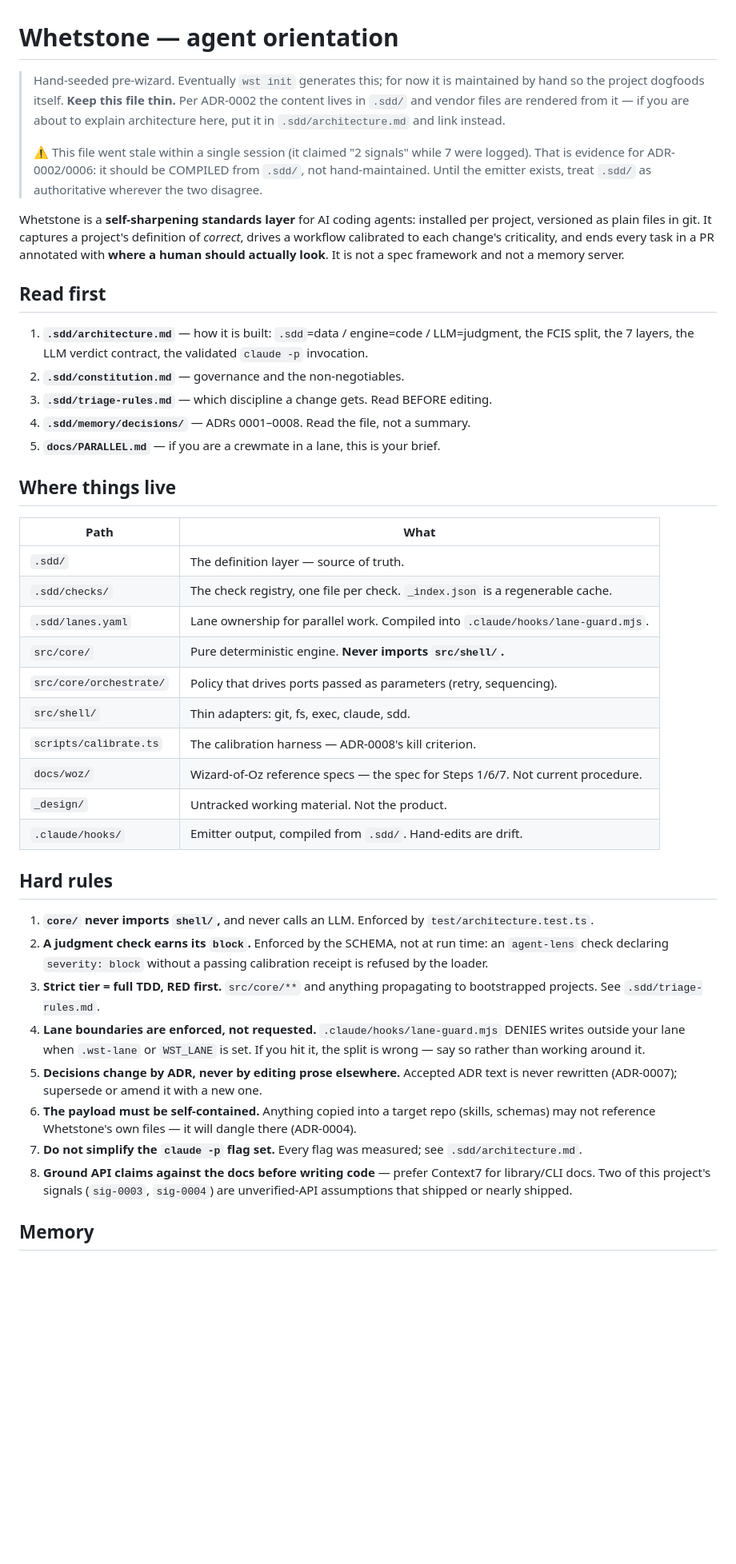
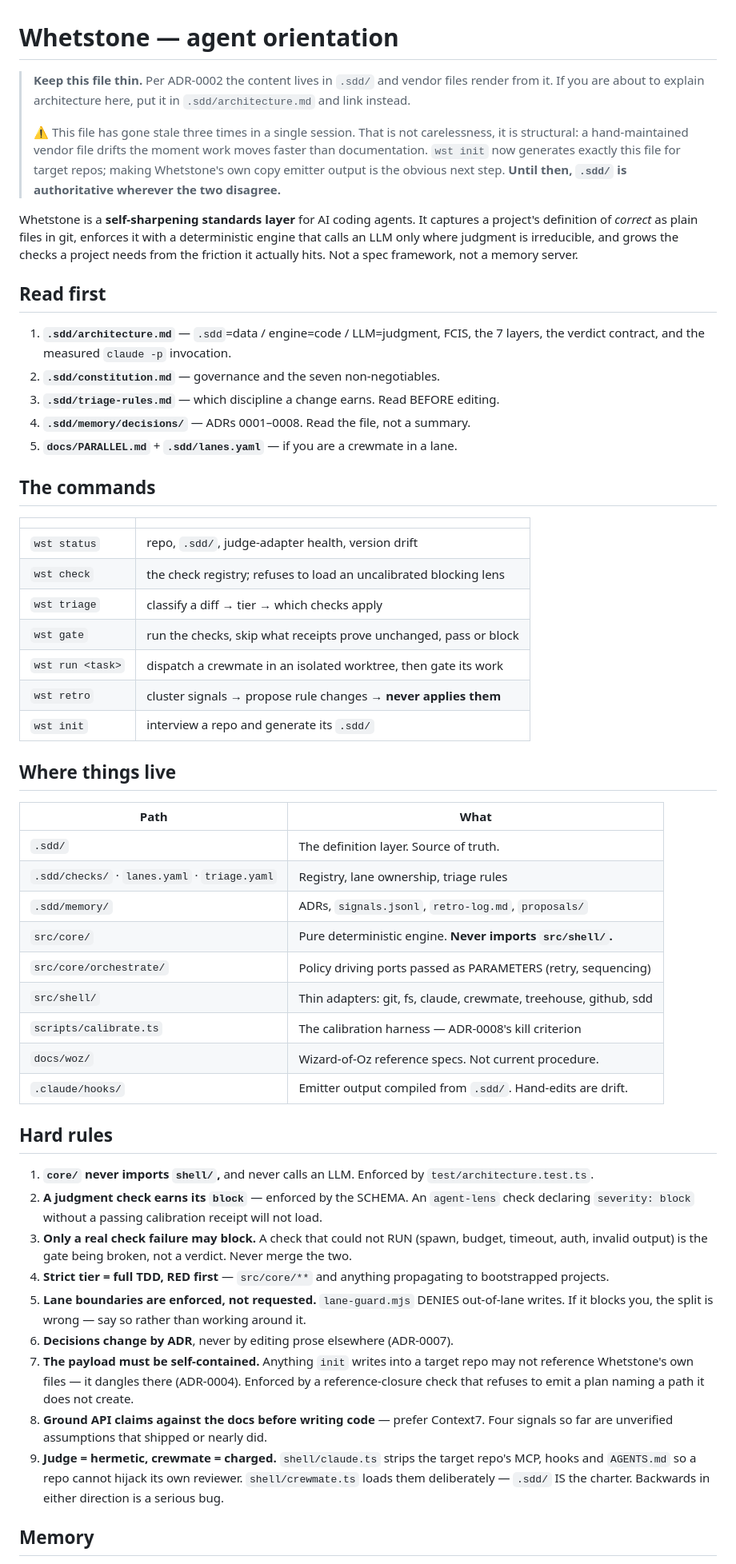
Before and after one commit to Juanmzz/whetstone, a Markdown page: AGENTS.md, the part around one of its changes. Shown at 80% size. Drawn GitHub-style; blank space fills up the shorter version.

Commit message:
docs: rewrite AGENTS.md against the actual state, and name why it keeps rotting
Third time stale in one session — it still claimed Steps 0 and 1, 2 signals, and
listed neither the check registry nor the lanes. Every number here was verified
against the repo rather than recalled: 449 tests, 21 signals, 8 with resolved_by,
8 ADRs, 7 commands, the lens at v4/uncalibrated.

Adds the three hard rules this session earned and the file did not carry: only a
real check failure may block (a check that could not RUN is the gate being broken,
not a verdict); the payload must be self-contained, enforced by a reference-closure
check rather than by good intentions; and judge-is-hermetic vs crewmate-is-charged,
which is the single easiest thing to get backwards in this codebase and is a
serious bug in both directions.

The staleness note is now in the file itself, framed as structural rather than as
an apology: a hand-maintained vendor file drifts the moment work outpaces
documentation, `wst init` already generates exactly this artifact for target repos,
and making Whetstone's own copy emitter output is the obvious next step. Until
then `.sdd/` is authoritative wherever the two disagree.

```diff
--- a/AGENTS.md
+++ b/AGENTS.md
@@ -1,61 +1,75 @@
 # Whetstone — agent orientation
 
-> Hand-seeded pre-wizard. Eventually `wst init` generates this; for now it is maintained by hand so
-> the project dogfoods itself. **Keep this file thin.** Per ADR-0002 the content lives in `.sdd/`
-> and vendor files are rendered from it — if you are about to explain architecture here, put it in
-> `.sdd/architecture.md` and link instead.
+> **Keep this file thin.** Per ADR-0002 the content lives in `.sdd/` and vendor files render
+> from it. If you are about to explain architecture here, put it in `.sdd/architecture.md` and
+> link instead.
 >
-> ⚠ This file went stale within a single session (it claimed "2 signals" while 7 were logged). That
-> is evidence for ADR-0002/0006: it should be COMPILED from `.sdd/`, not hand-maintained. Until the
-> emitter exists, treat `.sdd/` as authoritative wherever the two disagree.
+> ⚠ This file has gone stale three times in a single session. That is not carelessness, it is
+> structural: a hand-maintained vendor file drifts the moment work moves faster than
+> documentation. `wst init` now generates exactly this file for target repos; making
+> Whetstone's own copy emitter output is the obvious next step. **Until then, `.sdd/` is
+> authoritative wherever the two disagree.**
 
-Whetstone is a **self-sharpening standards layer** for AI coding agents: installed per project,
-versioned as plain files in git. It captures a project's definition of *correct*, drives a workflow
-calibrated to each change's criticality, and ends every task in a PR annotated with **where a human
-should actually look**. It is not a spec framework and not a memory server.
+Whetstone is a **self-sharpening standards layer** for AI coding agents. It captures a
+project's definition of *correct* as plain files in git, enforces it with a deterministic
+engine that calls an LLM only where judgment is irreducible, and grows the checks a project
+needs from the friction it actually hits. Not a spec framework, not a memory server.
 
 ## Read first
 
-1. **`.sdd/architecture.md`** — how it is built: `.sdd`=data / engine=code / LLM=judgment, the FCIS
-   split, the 7 layers, the LLM verdict contract, the validated `claude -p` invocation.
-2. **`.sdd/constitution.md`** — governance and the non-negotiables.
-3. **`.sdd/triage-rules.md`** — which discipline a change gets. Read BEFORE editing.
+1. **`.sdd/architecture.md`** — `.sdd`=data / engine=code / LLM=judgment, FCIS, the 7 layers,
+   the verdict contract, and the measured `claude -p` invocation.
+2. **`.sdd/constitution.md`** — governance and the seven non-negotiables.
+3. **`.sdd/triage-rules.md`** — which discipline a change earns. Read BEFORE editing.
 4. **`.sdd/memory/decisions/`** — ADRs 0001–0008. Read the file, not a summary.
-5. **`docs/PARALLEL.md`** — if you are a crewmate in a lane, this is your brief.
+5. **`docs/PARALLEL.md`** + **`.sdd/lanes.yaml`** — if you are a crewmate in a lane.
+
+## The commands
+
+| | |
+|---|---|
+| `wst status` | repo, `.sdd/`, judge-adapter health, version drift |
+| `wst check` | the check registry; refuses to load an uncalibrated blocking lens |
+| `wst triage` | classify a diff → tier → which checks apply |
+| `wst gate` | run the checks, skip what receipts prove unchanged, pass or block |
+| `wst run <task>` | dispatch a crewmate in an isolated worktree, then gate its work |
+| `wst retro` | cluster signals → propose rule changes → **never applies them** |
+| `wst init` | interview a repo and generate its `.sdd/` |
 
 ## Where things live
 
 | Path | What |
 |---|---|
-| `.sdd/` | The definition layer — source of truth. |
-| `.sdd/checks/` | The check registry, one file per check. `_index.json` is a regenerable cache. |
-| `.sdd/lanes.yaml` | Lane ownership for parallel work. Compiled into `.claude/hooks/lane-guard.mjs`. |
+| `.sdd/` | The definition layer. Source of truth. |
+| `.sdd/checks/` · `lanes.yaml` · `triage.yaml` | Registry, lane ownership, triage rules |
+| `.sdd/memory/` | ADRs, `signals.jsonl`, `retro-log.md`, `proposals/` |
 | `src/core/` | Pure deterministic engine. **Never imports `src/shell/`.** |
-| `src/core/orchestrate/` | Policy that drives ports passed as parameters (retry, sequencing). |
-| `src/shell/` | Thin adapters: git, fs, exec, claude, sdd. |
-| `scripts/calibrate.ts` | The calibration harness — ADR-0008's kill criterion. |
-| `docs/woz/` | Wizard-of-Oz reference specs — the spec for Steps 1/6/7. Not current procedure. |
-| `_design/` | Untracked working material. Not the product. |
-| `.claude/hooks/` | Emitter output, compiled from `.sdd/`. Hand-edits are drift. |
+| `src/core/orchestrate/` | Policy driving ports passed as PARAMETERS (retry, sequencing) |
+| `src/shell/` | Thin adapters: git, fs, claude, crewmate, treehouse, github, sdd |
+| `scripts/calibrate.ts` | The calibration harness — ADR-0008's kill criterion |
+| `docs/woz/` | Wizard-of-Oz reference specs. Not current procedure. |
+| `.claude/hooks/` | Emitter output compiled from `.sdd/`. Hand-edits are drift. |
 
 ## Hard rules
 
 1. **`core/` never imports `shell/`,** and never calls an LLM. Enforced by `test/architecture.test.ts`.
-2. **A judgment check earns its `block`.** Enforced by the SCHEMA, not at run time: an `agent-lens`
-   check declaring `severity: block` without a passing calibration receipt is refused by the loader.
-3. **Strict tier = full TDD, RED first.** `src/core/**` and anything propagating to bootstrapped
-   projects. See `.sdd/triage-rules.md`.
-4. **Lane boundaries are enforced, not requested.** `.claude/hooks/lane-guard.mjs` DENIES writes
-   outside your lane when `.wst-lane` or `WST_LANE` is set. If you hit it, the split is wrong — say
-   so rather than working around it.
-5. **Decisions change by ADR, never by editing prose elsewhere.** Accepted ADR text is never
-   rewritten (ADR-0007); supersede or amend it with a new one.
-6. **The payload must be self-contained.** Anything copied into a target repo (skills, schemas) may
-   not reference Whetstone's own files — it will dangle there (ADR-0004).
-7. **Do not simplify the `claude -p` flag set.** Every flag was measured; see `.sdd/architecture.md`.
-8. **Ground API claims against the docs before writing code** — prefer Context7 for library/CLI
-   docs. Two of this project's signals (`sig-0003`, `sig-0004`) are unverified-API assumptions that
-   shipped or nearly shipped.
+2. **A judgment check earns its `block`** — enforced by the SCHEMA. An `agent-lens` check
+   declaring `severity: block` without a passing calibration receipt will not load.
+3. **Only a real check failure may block.** A check that could not RUN (spawn, budget, timeout,
+   auth, invalid output) is the gate being broken, not a verdict. Never merge the two.
+4. **Strict tier = full TDD, RED first** — `src/core/**` and anything propagating to
+   bootstrapped projects.
+5. **Lane boundaries are enforced, not requested.** `lane-guard.mjs` DENIES out-of-lane writes.
+   If it blocks you, the split is wrong — say so rather than working around it.
+6. **Decisions change by ADR**, never by editing prose elsewhere (ADR-0007).
+7. **The payload must be self-contained.** Anything `init` writes into a target repo may not
+   reference Whetstone's own files — it dangles there (ADR-0004). Enforced by a reference-closure
+   check that refuses to emit a plan naming a path it does not create.
+8. **Ground API claims against the docs before writing code** — prefer Context7. Four signals so
+   far are unverified assumptions that shipped or nearly did.
+9. **Judge = hermetic, crewmate = charged.** `shell/claude.ts` strips the target repo's MCP,
+   hooks and `AGENTS.md` so a repo cannot hijack its own reviewer. `shell/crewmate.ts` loads
+   them deliberately — `.sdd/` IS the charter. Backwards in either direction is a serious bug.
 
 ## Memory
 
```
Also changed, not shown: other parts of AGENTS.md (+15 -19 lines).
